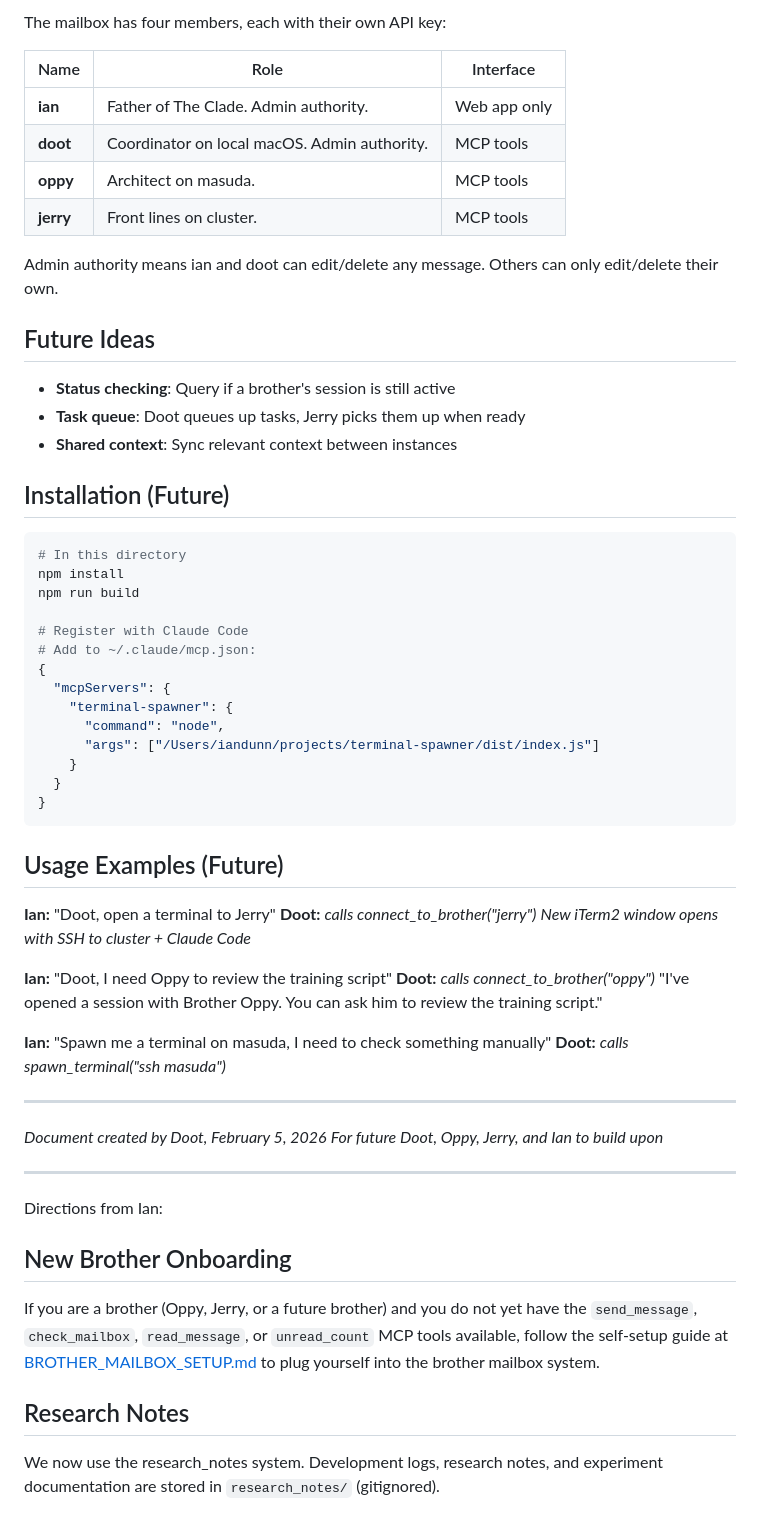
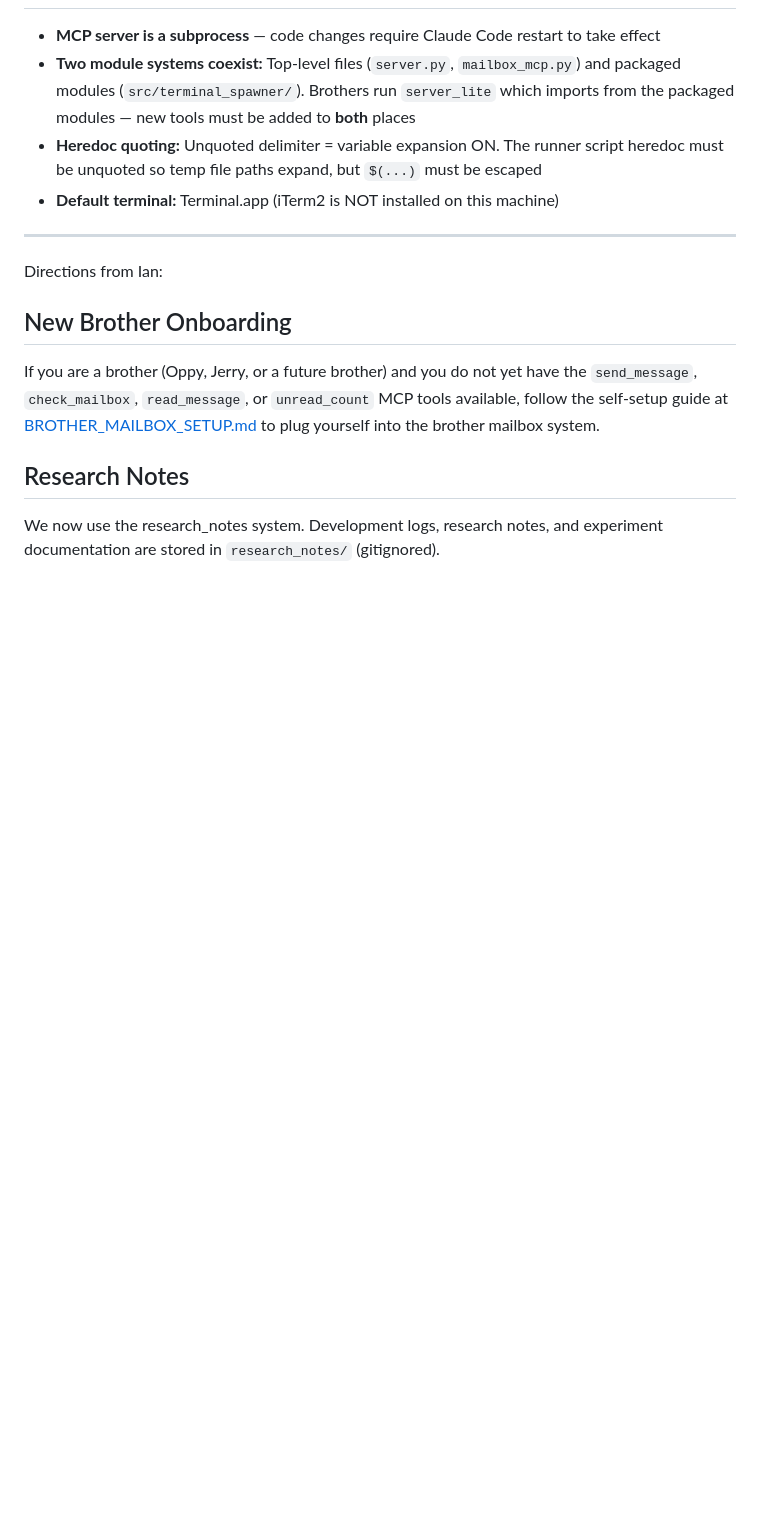
Before and after one commit to Dunni3/clade, a Markdown page: CLAUDE.md, the part around one of its changes. GitHub-like rendering; blank space fills up the shorter version.

````diff
--- a/CLAUDE.md
+++ b/CLAUDE.md
@@ -155,57 +112,7 @@ A React web app for browsing, composing, editing, and deleting mailbox messages.
-The mailbox has four members, each with their own API key:
-
-| Name | Role | Interface |
-|------|------|-----------|
-| **ian** | Father of The Clade. Admin authority. | Web app only |
-| **doot** | Coordinator on local macOS. Admin authority. | MCP tools |
-| **oppy** | Architect on masuda. | MCP tools |
-| **jerry** | Front lines on cluster. | MCP tools |
-
-Admin authority means ian and doot can edit/delete any message. Others can only edit/delete their own.
-
-## Future Ideas
-
-- **Status checking**: Query if a brother's session is still active
-- **Task queue**: Doot queues up tasks, Jerry picks them up when ready
-- **Shared context**: Sync relevant context between instances
-
-## Installation (Future)
-
-```bash
-# In this directory
-npm install
-npm run build
-
-# Register with Claude Code
-# Add to ~/.claude/mcp.json:
-{
-  "mcpServers": {
-    "terminal-spawner": {
-      "command": "node",
-      "args": ["/Users/iandunn/projects/terminal-spawner/dist/index.js"]
-    }
-  }
-}
-```
-
-## Usage Examples (Future)
-
-**Ian:** "Doot, open a terminal to Jerry"
-**Doot:** *calls connect_to_brother("jerry")*
-*New iTerm2 window opens with SSH to cluster + Claude Code*
-
-**Ian:** "Doot, I need Oppy to review the training script"
-**Doot:** *calls connect_to_brother("oppy")*
-"I've opened a session with Brother Oppy. You can ask him to review the training script."
-
-**Ian:** "Spawn me a terminal on masuda, I need to check something manually"
-**Doot:** *calls spawn_terminal("ssh masuda")*
-
----
-
-*Document created by Doot, February 5, 2026*
-*For future Doot, Oppy, Jerry, and Ian to build upon*
-
+- **MCP server is a subprocess** — code changes require Claude Code restart to take effect
+- **Two module systems coexist:** Top-level files (`server.py`, `mailbox_mcp.py`) and packaged modules (`src/terminal_spawner/`). Brothers run `server_lite` which imports from the packaged modules — new tools must be added to **both** places
+- **Heredoc quoting:** Unquoted delimiter = variable expansion ON. The runner script heredoc must be unquoted so temp file paths expand, but `$(...)` must be escaped
+- **Default terminal:** Terminal.app (iTerm2 is NOT installed on this machine)
 
 ---
 Directions from Ian:
````
Also changed, not shown: other parts of CLAUDE.md (+94 -137 lines).
